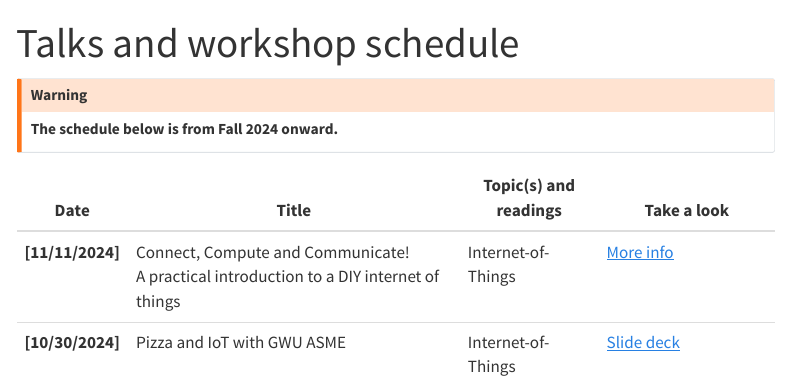
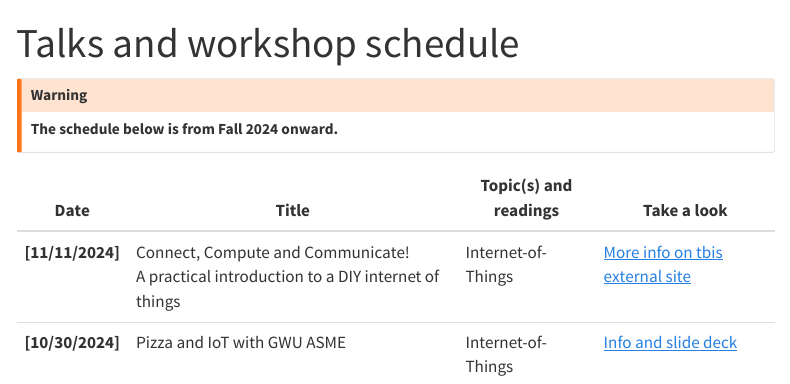
Before and after one commit to InvitedLectures/gwu-asme-iot-Fall2024, a Quarto document (index.qmd): the page in a window 1100 px wide, from its top. Rendered offline with R 4.5, knitr and Pandoc in place of Quarto, with nearby package versions; menus at the side of the page are left out.

Commit message:
Commit-5 11/22/2024

```diff
--- a/index.qmd
+++ b/index.qmd
@@ -73,7 +73,7 @@ format:
             Internet-of-Things
         </td>
         <td>
-            [More info](https://invitedlectures.github.io/IEEENoVA_Fall2024/)
+            [More info on tbis external site](https://invitedlectures.github.io/IEEENoVA_Fall2024/)
         </td>
     </tr>
     <tr class="table-secondary">
@@ -85,7 +85,7 @@ format:
             Internet-of-Things
         </td>
         <td>
-            [Slide deck](gwu_asme_section.qmd)
+            [Info and slide deck](gwu_asme_section.qmd)
         </td>
       <!-- <td>
       </td> -->
```
Also changed, not shown: docs/search.json, 1 other file.
